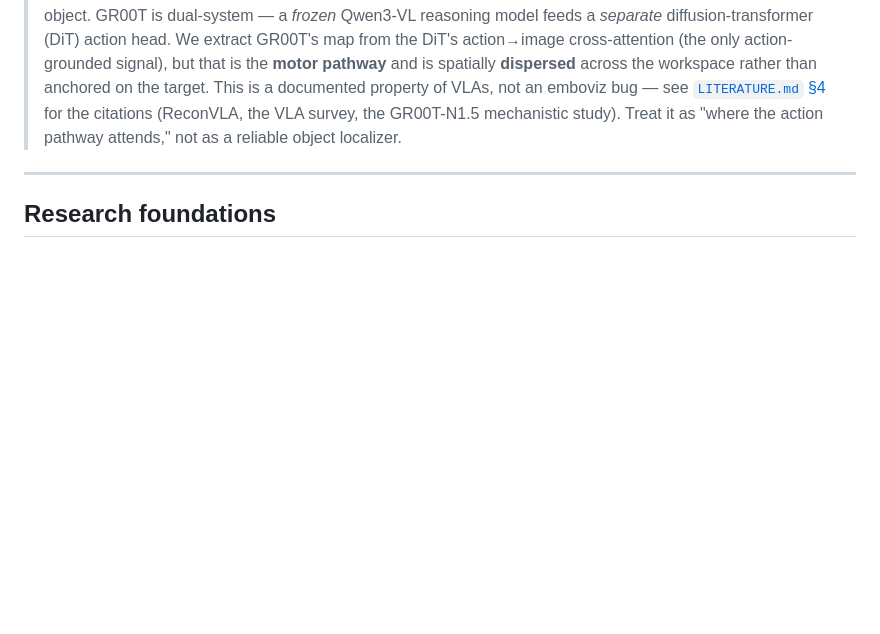
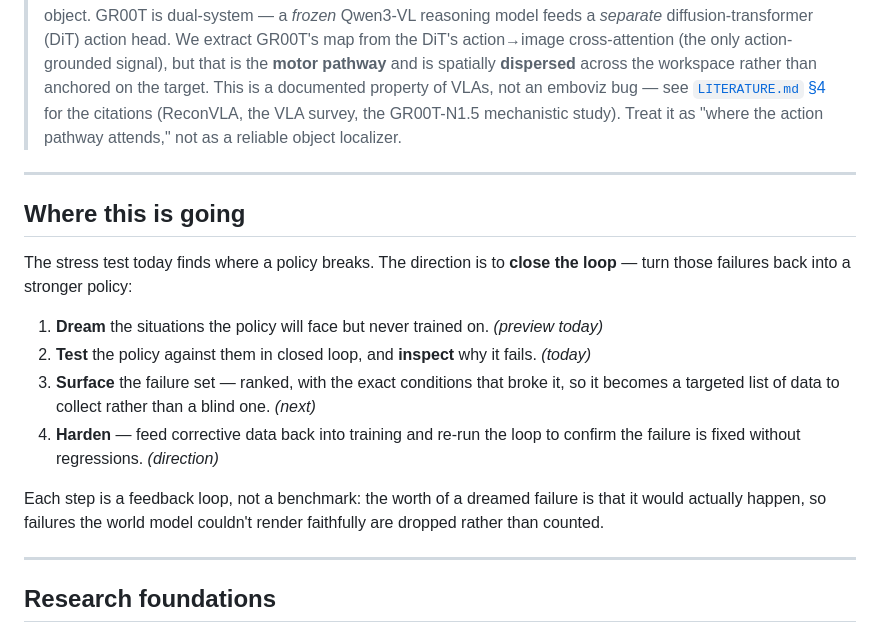
Before and after one commit to Ashok93/emboviz, a Markdown page: README.md, the part around one of its changes. Rendered like a GitHub page; blank space fills up the shorter version.

```diff
--- a/README.md
+++ b/README.md
@@ -203,6 +247,24 @@ Across all analyzed episodes, at the top of `report/`:
 
 ---
 
+## Where this is going
+
+The stress test today finds where a policy breaks. The direction is to **close
+the loop** — turn those failures back into a stronger policy:
+
+1. **Dream** the situations the policy will face but never trained on. *(preview today)*
+2. **Test** the policy against them in closed loop, and **inspect** why it fails. *(today)*
+3. **Surface** the failure set — ranked, with the exact conditions that broke it,
+   so it becomes a targeted list of data to collect rather than a blind one. *(next)*
+4. **Harden** — feed corrective data back into training and re-run the loop to
+   confirm the failure is fixed without regressions. *(direction)*
+
+Each step is a feedback loop, not a benchmark: the worth of a dreamed failure is
+that it would actually happen, so failures the world model couldn't render
+faithfully are dropped rather than counted.
+
+---
+
 ## Research foundations
 
 Every diagnostic is grounded in published methodology, with per-model
```
Also changed, not shown: other parts of README.md (+53 -8 lines).
